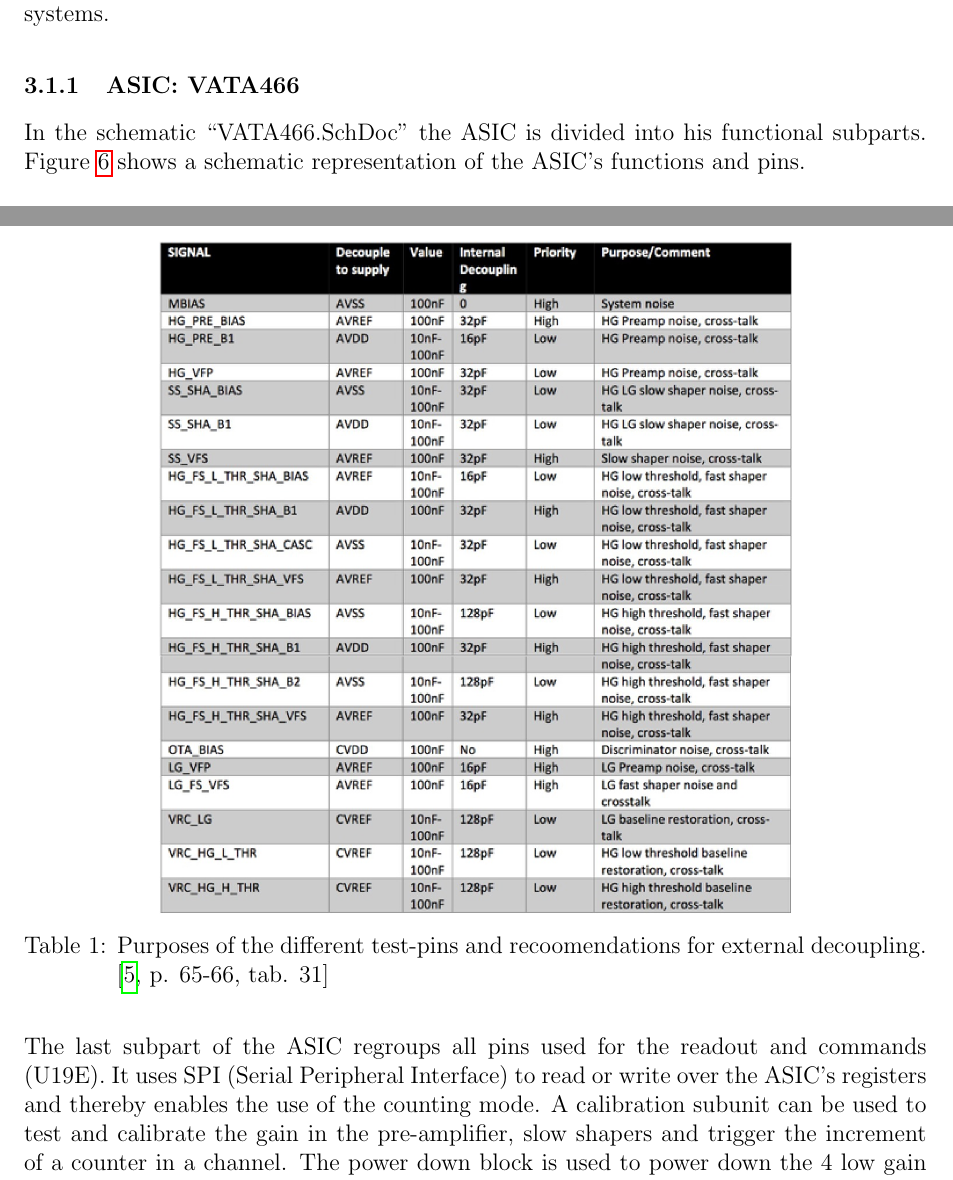
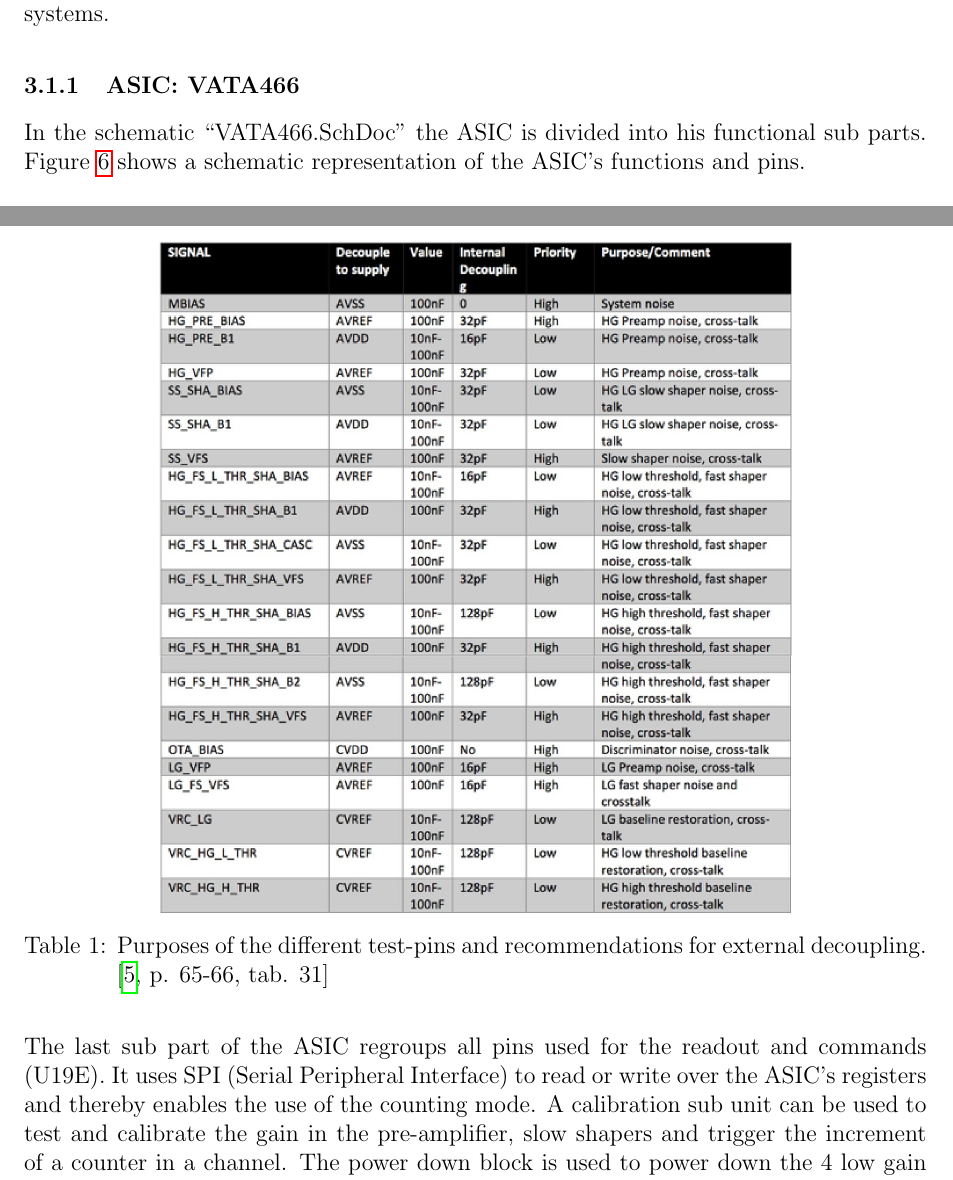
Before and after one commit to Kwasar/drs_report, a LaTeX document (report.tex, which reads chap/electronic_design.tex): two parts of pages 13 and 14 of 48, joined at a grey line, cut so that both start at the same text. Compiled offline with pdfLaTeX.

Commit message:
Update on Overleaf.

```diff
--- a/chap/electronic_design.tex
+++ b/chap/electronic_design.tex
@@ -30,7 +28,7 @@ A power bus distributes the correct voltages to the specific systems.
 
 \subsubsection{ASIC: VATA466}
 \label{sec:asic}
-In the schematic ``VATA466.SchDoc'' the ASIC is divided into his functional subparts.
+In the schematic ``VATA466.SchDoc'' the ASIC is divided into his functional sub parts.
 Figure \ref{fig:signals_pads} shows a schematic representation of the ASIC's functions and pins.
 \begin{figure}[H]
     \centering
@@ -55,13 +53,13 @@ The following table describes the pins purposes and gives recommendations for ex
 \begin{table}[H]
 	\centering
     \includegraphics[width=0.7\textwidth]{test-pins.jpg}
-    \caption[Test-pins Purpose and External Decoupling]{Purposes of the different test-pins and recoomendations for external decoupling.\cite[p. 65-66, tab. 31]{Meier2016VATA466}}
+    \caption[Test-pins Purpose and External Decoupling]{Purposes of the different test-pins and recommendations for external decoupling.\cite[p. 65-66, tab. 31]{Meier2016VATA466}}
 	\label{tab:test-pads}
 \end{table}
 
-The last subpart of the ASIC regroups all pins used for the readout and commands (U19E).
+The last sub part of the ASIC regroups all pins used for the readout and commands (U19E).
 It uses SPI (Serial Peripheral Interface) to read or write over the ASIC's registers and thereby enables the use of the counting mode.
-A calibration subunit can be used to test and calibrate the gain in the pre-amplifier, slow shapers and trigger the increment of a counter in a channel.
+A calibration sub unit can be used to test and calibrate the gain in the pre-amplifier, slow shapers and trigger the increment of a counter in a channel.
 The power down block is used to power down the 4 low gain channels (1 to 4) and\/or 16 high gain channels (21 to 36), channels 5 to 20 are always powered on.
 A single analogue output is provided through the AVO pin, which allows the readout of the pulse heights from all channels via multiplexing (see sec. \ref{sec:adc}).
 The multiplexer is controlled through the A\&D channel readout block and is therefore used to setup the spectroscopic mode of the ASIC.
```
Also changed, not shown: chap/electronic_design.tex (18 more changed lines).
